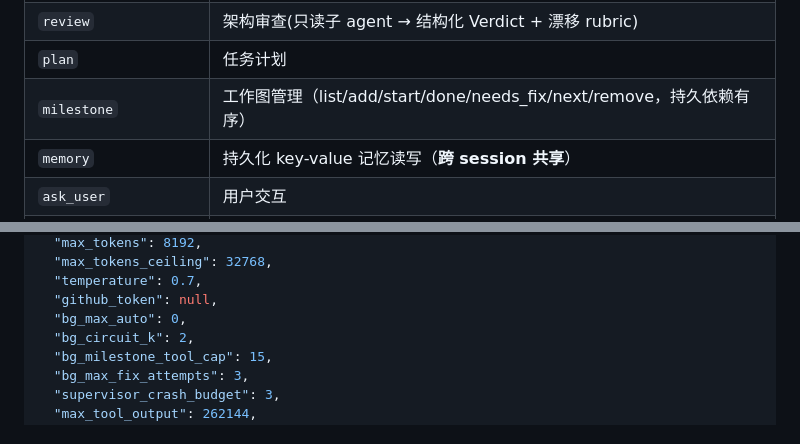
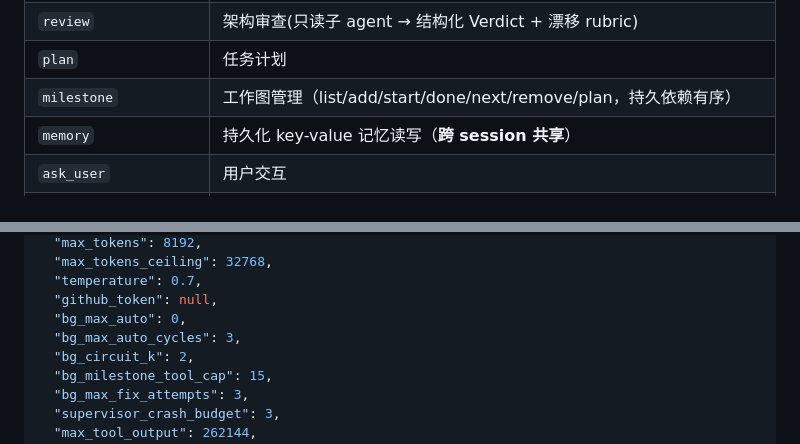
Before and after one commit to iannil/codecoder, a Markdown page: README.md, 2 parts joined by grey strips. GitHub-like rendering.

Commit message:
docs: update architecture and config docs for Plan/Exec two-phase
Co-Authored-By: Claude <noreply@anthropic.com>

```diff
--- a/README.md
+++ b/README.md
@@ -72,7 +72,7 @@ cargo run --bin ccli       # 连接 (ccli 客户端)
 | `commit` | Git 提交 |
 | `review` | 架构审查(只读子 agent → 结构化 Verdict + 漂移 rubric) |
 | `plan` | 任务计划 |
-| `milestone` | 工作图管理（list/add/start/done/needs_fix/next/remove，持久依赖有序） |
+| `milestone` | 工作图管理（list/add/start/done/next/remove/plan，持久依赖有序） |
 | `memory` | 持久化 key-value 记忆读写（**跨 session 共享**） |
 | `ask_user` | 用户交互 |
 | `confirm` | yes/no 确认对话 |
@@ -175,6 +175,7 @@ project/
   "temperature": 0.7,
   "github_token": null,
   "bg_max_auto": 0,
+  "bg_max_auto_cycles": 3,
   "bg_circuit_k": 2,
   "bg_milestone_tool_cap": 15,
   "bg_max_fix_attempts": 3,
```
Also changed, not shown: ARCHITECTURE.md (+2 -1 lines).
